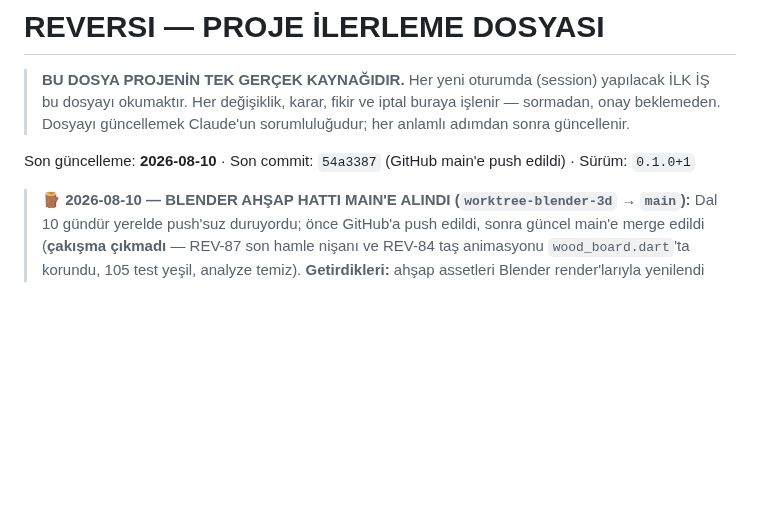
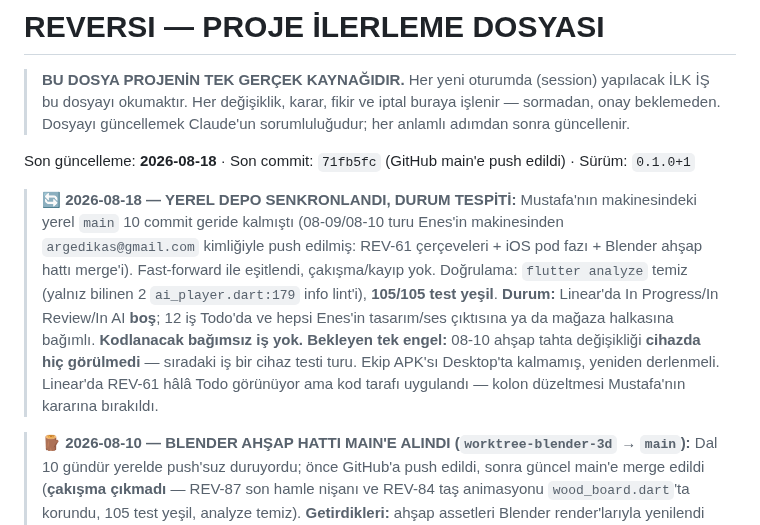
Before and after one commit to mkarakas61/Reversi, a Markdown page: PROGRESS.md, the part around the change. Drawn GitHub-style; blank space fills up the shorter version.

Commit message:
PROGRESS: yerel main senkronlandı (71fb5fc), durum tespiti 2026-08-18
Co-Authored-By: Claude Opus 5 <noreply@anthropic.com>

```diff
--- a/PROGRESS.md
+++ b/PROGRESS.md
@@ -5,7 +5,18 @@
 > Her değişiklik, karar, fikir ve iptal buraya işlenir — sormadan, onay beklemeden.
 > Dosyayı güncellemek Claude'un sorumluluğudur; her anlamlı adımdan sonra güncellenir.
 
-Son güncelleme: **2026-08-10** · Son commit: `54a3387` (GitHub main'e push edildi) · Sürüm: `0.1.0+1`
+Son güncelleme: **2026-08-18** · Son commit: `71fb5fc` (GitHub main'e push edildi) · Sürüm: `0.1.0+1`
+
+> **🔄 2026-08-18 — YEREL DEPO SENKRONLANDI, DURUM TESPİTİ:** Mustafa'nın makinesindeki yerel
+> `main` 10 commit geride kalmıştı (08-09/08-10 turu Enes'in makinesinden `argedikas@gmail.com`
+> kimliğiyle push edilmiş: REV-61 çerçeveleri + iOS pod fazı + Blender ahşap hattı merge'i).
+> Fast-forward ile eşitlendi, çakışma/kayıp yok. Doğrulama: `flutter analyze` temiz
+> (yalnız bilinen 2 `ai_player.dart:179` info lint'i), **105/105 test yeşil**.
+> **Durum:** Linear'da In Progress/In Review/In AI **boş**; 12 iş Todo'da ve hepsi
+> Enes'in tasarım/ses çıktısına ya da mağaza halkasına bağımlı. **Kodlanacak bağımsız iş yok.**
+> **Bekleyen tek engel:** 08-10 ahşap tahta değişikliği **cihazda hiç görülmedi** — sıradaki
+> iş bir cihaz testi turu. Ekip APK'sı Desktop'ta kalmamış, yeniden derlenmeli.
+> Linear'da REV-61 hâlâ Todo görünüyor ama kod tarafı uygulandı — kolon düzeltmesi Mustafa'nın kararına bırakıldı.
 
 > **🪵 2026-08-10 — BLENDER AHŞAP HATTI MAIN'E ALINDI (`worktree-blender-3d` → `main`):**
 > Dal 10 gündür yerelde push'suz duruyordu; önce GitHub'a push edildi, sonra güncel main'e
```
